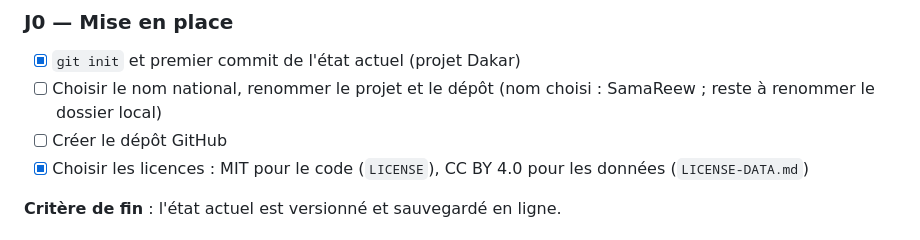
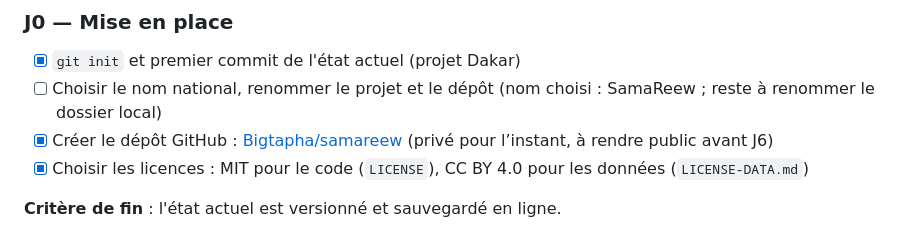
Before and after one commit to Bigtapha/samareew, a Markdown page: ROADMAP.md, the part around the change. GitHub-like rendering.

Commit message:
ROADMAP : dépôt GitHub créé
Co-Authored-By: Claude Opus 5.5 <noreply@anthropic.com>

```diff
--- a/ROADMAP.md
+++ b/ROADMAP.md
@@ -127,7 +127,7 @@ Accueil            carte du Sénégal, cercles proportionnels = croissance des v
 ### J0 — Mise en place
 - [x] `git init` et premier commit de l'état actuel (projet Dakar)
 - [ ] Choisir le nom national, renommer le projet et le dépôt (nom choisi : SamaReew ; reste à renommer le dossier local)
-- [ ] Créer le dépôt GitHub
+- [x] Créer le dépôt GitHub : [Bigtapha/samareew](https://github.com/Bigtapha/samareew) (privé pour l’instant, à rendre public avant J6)
 - [x] Choisir les licences : MIT pour le code (`LICENSE`), CC BY 4.0 pour les données (`LICENSE-DATA.md`)
 
 **Critère de fin** : l'état actuel est versionné et sauvegardé en ligne.
```
